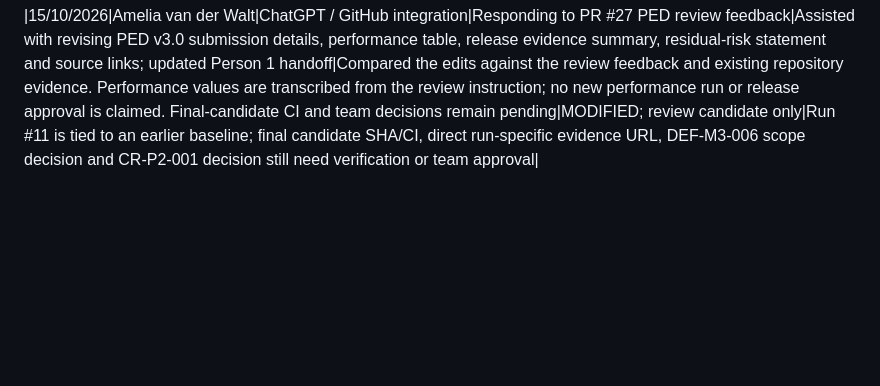
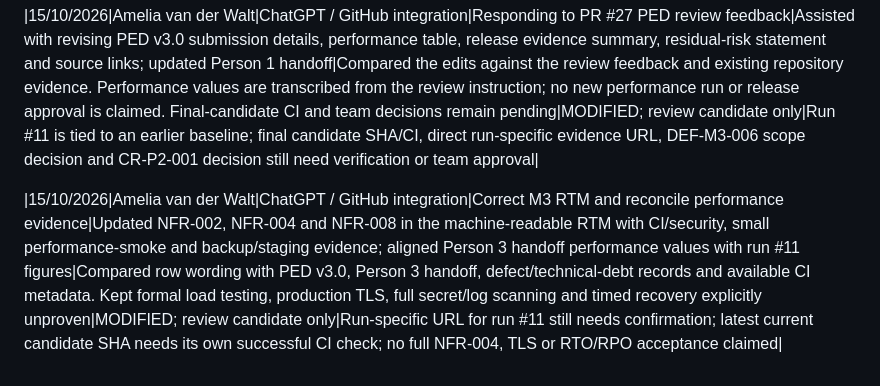
Before and after one commit to Amelia-VanDerWalt/CivicConnect, a Markdown page: AI_Usage_Register.md, the part around the change. Drawn GitHub-style; blank space fills up the shorter version.

Commit message:
docs: record RTM evidence reconciliation

```diff
--- a/AI_Usage_Register.md
+++ b/AI_Usage_Register.md
@@ -33,3 +33,5 @@
 | 15/10/2026 | Amelia van der Walt | ChatGPT / GitHub integration | Update the consolidated M3 PED after Person 3's contribution was merged in PR #25 | Assisted with reviewing the new Person 3 handoff, integrating its reported CI run #11, static/security results, 35/35 regression result, simulated staging/backup checks, measured small-workload performance and provisional release position into PED v3.0; refreshed Person 1's supporting handoff | Claims are labelled as reported evidence from PR #25 and distinguished from full acceptance. The formal NFR-004 workload, production TLS, timed recovery, DEF-M3-006 and CR-P2-001 remain unresolved or unproven; team review and a fresh CI run on the final candidate are still required | Review candidate; human team approval not claimed | Person 3's run #11 is reported against earlier main SHA 53bf185a2938d20df5d0d12a1a3ea120d635d6f5, not the new consolidation candidate. Full UI histories/reporting, formal performance workload, production operations and full accessibility/usability acceptance remain open |
 
 |15/10/2026|Amelia van der Walt|ChatGPT / GitHub integration|Responding to PR #27 PED review feedback|Assisted with revising PED v3.0 submission details, performance table, release evidence summary, residual-risk statement and source links; updated Person 1 handoff|Compared the edits against the review feedback and existing repository evidence. Performance values are transcribed from the review instruction; no new performance run or release approval is claimed. Final-candidate CI and team decisions remain pending|MODIFIED; review candidate only|Run #11 is tied to an earlier baseline; final candidate SHA/CI, direct run-specific evidence URL, DEF-M3-006 scope decision and CR-P2-001 decision still need verification or team approval|
+
+|15/10/2026|Amelia van der Walt|ChatGPT / GitHub integration|Correct M3 RTM and reconcile performance evidence|Updated NFR-002, NFR-004 and NFR-008 in the machine-readable RTM with CI/security, small performance-smoke and backup/staging evidence; aligned Person 3 handoff performance values with run #11 figures|Compared row wording with PED v3.0, Person 3 handoff, defect/technical-debt records and available CI metadata. Kept formal load testing, production TLS, full secret/log scanning and timed recovery explicitly unproven|MODIFIED; review candidate only|Run-specific URL for run #11 still needs confirmation; latest current candidate SHA needs its own successful CI check; no full NFR-004, TLS or RTO/RPO acceptance claimed|
```
